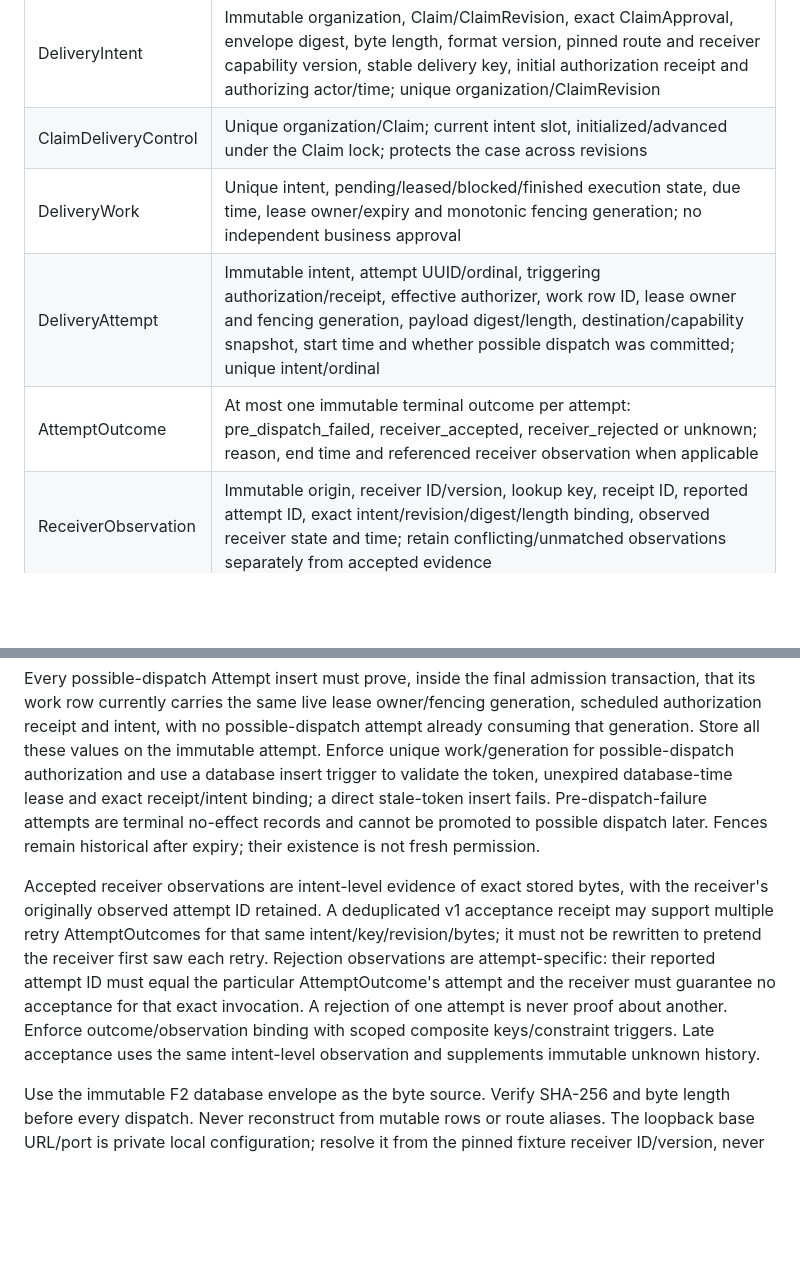
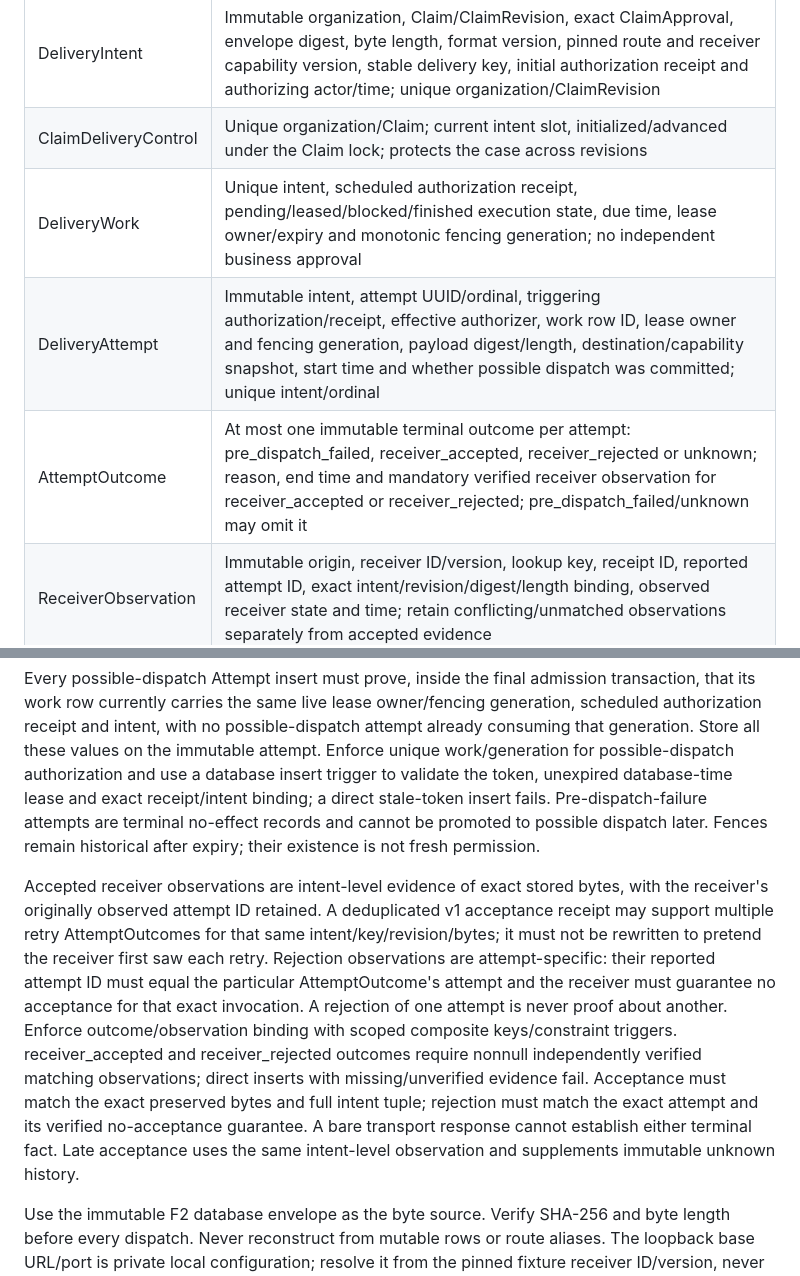
Before and after one commit to katanada2/MediCafe-v1, a Markdown page: docs/roadmap/F3_DELIVERY_CARD.md, 2 parts joined by grey strips. Drawn GitHub-style; blank space fills up the shorter version.

Commit message:
Make F3 terminal receiver evidence mandatory

```diff
--- a/docs/roadmap/F3_DELIVERY_CARD.md
+++ b/docs/roadmap/F3_DELIVERY_CARD.md
@@ -32,9 +32,9 @@ All rows use existing UUID/organization/UTC conventions and PostgreSQL tenant co
 | --- | --- |
 | DeliveryIntent | Immutable organization, Claim/ClaimRevision, exact ClaimApproval, envelope digest, byte length, format version, pinned route and receiver capability version, stable delivery key, initial authorization receipt and authorizing actor/time; unique organization/ClaimRevision |
 | ClaimDeliveryControl | Unique organization/Claim; current intent slot, initialized/advanced under the Claim lock; protects the case across revisions |
-| DeliveryWork | Unique intent, pending/leased/blocked/finished execution state, due time, lease owner/expiry and monotonic fencing generation; no independent business approval |
+| DeliveryWork | Unique intent, scheduled authorization receipt, pending/leased/blocked/finished execution state, due time, lease owner/expiry and monotonic fencing generation; no independent business approval |
 | DeliveryAttempt | Immutable intent, attempt UUID/ordinal, triggering authorization/receipt, effective authorizer, work row ID, lease owner and fencing generation, payload digest/length, destination/capability snapshot, start time and whether possible dispatch was committed; unique intent/ordinal |
-| AttemptOutcome | At most one immutable terminal outcome per attempt: pre_dispatch_failed, receiver_accepted, receiver_rejected or unknown; reason, end time and referenced receiver observation when applicable |
+| AttemptOutcome | At most one immutable terminal outcome per attempt: pre_dispatch_failed, receiver_accepted, receiver_rejected or unknown; reason, end time and mandatory verified receiver observation for receiver_accepted or receiver_rejected; pre_dispatch_failed/unknown may omit it |
 | ReceiverObservation | Immutable origin, receiver ID/version, lookup key, receipt ID, reported attempt ID, exact intent/revision/digest/length binding, observed receiver state and time; retain conflicting/unmatched observations separately from accepted evidence |
 
 The DeliveryIntent's ClaimRevision, ClaimApproval and digest must match the same F2 immutable revision; route/capability snapshot must match its route. Attempt references its own intent and identical byte/destination identity. Outcome and linked observation must match that attempt's intent. Receiver receipt identity is unique per receiver namespace; repeated identical evidence is a replay, changed evidence under that identity is a recorded conflict that cannot establish success.
@@ -47,7 +47,7 @@ Canonical F3 receipt intent uses F2's UTF-8 sorted-key JSON encoding and UUID/di
 
 Every possible-dispatch Attempt insert must prove, inside the final admission transaction, that its work row currently carries the same live lease owner/fencing generation, scheduled authorization receipt and intent, with no possible-dispatch attempt already consuming that generation. Store all these values on the immutable attempt. Enforce unique work/generation for possible-dispatch authorization and use a database insert trigger to validate the token, unexpired database-time lease and exact receipt/intent binding; a direct stale-token insert fails. Pre-dispatch-failure attempts are terminal no-effect records and cannot be promoted to possible dispatch later. Fences remain historical after expiry; their existence is not fresh permission.
 
-Accepted receiver observations are intent-level evidence of exact stored bytes, with the receiver's originally observed attempt ID retained. A deduplicated v1 acceptance receipt may support multiple retry AttemptOutcomes for that same intent/key/revision/bytes; it must not be rewritten to pretend the receiver first saw each retry. Rejection observations are attempt-specific: their reported attempt ID must equal the particular AttemptOutcome's attempt and the receiver must guarantee no acceptance for that exact invocation. A rejection of one attempt is never proof about another. Enforce outcome/observation binding with scoped composite keys/constraint triggers. Late acceptance uses the same intent-level observation and supplements immutable unknown history.
+Accepted receiver observations are intent-level evidence of exact stored bytes, with the receiver's originally observed attempt ID retained. A deduplicated v1 acceptance receipt may support multiple retry AttemptOutcomes for that same intent/key/revision/bytes; it must not be rewritten to pretend the receiver first saw each retry. Rejection observations are attempt-specific: their reported attempt ID must equal the particular AttemptOutcome's attempt and the receiver must guarantee no acceptance for that exact invocation. A rejection of one attempt is never proof about another. Enforce outcome/observation binding with scoped composite keys/constraint triggers. receiver_accepted and receiver_rejected outcomes require nonnull independently verified matching observations; direct inserts with missing/unverified evidence fail. Acceptance must match the exact preserved bytes and full intent tuple; rejection must match the exact attempt and its verified no-acceptance guarantee. A bare transport response cannot establish either terminal fact. Late acceptance uses the same intent-level observation and supplements immutable unknown history.
 
 Use the immutable F2 database envelope as the byte source. Verify SHA-256 and byte length before every dispatch. Never reconstruct from mutable rows or route aliases. The loopback base URL/port is private local configuration; resolve it from the pinned fixture receiver ID/version, never a submitted URL. Configuration mismatch blocks dispatch rather than falling back to another destination. Include a stable configured receiver identity and require it in the response/readback; no production authentication claim.
 
```
